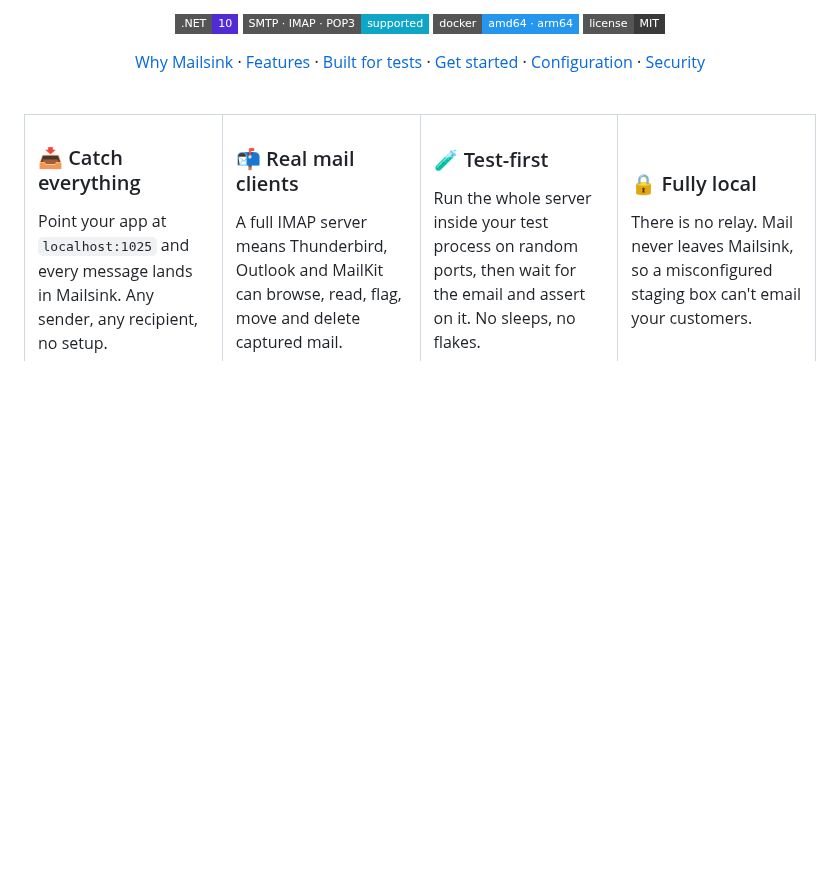
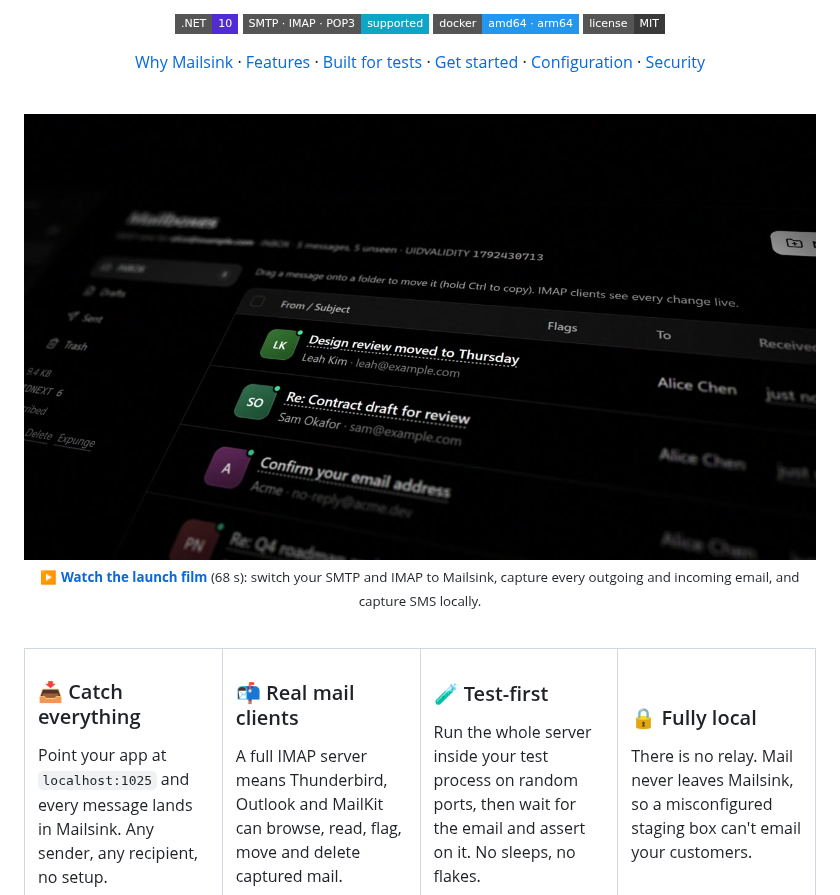
Before and after one commit to tosinshada/mail-sink, a Markdown page: README.md, the part around the change. Rendered like a GitHub page; pictures changed too: docs/media/mailsink-launch-poster.jpg (added); badges without logos; blank space fills up the shorter version.

Commit message:
Add mailsink launch video to documentation

```diff
--- a/README.md
+++ b/README.md
@@ -20,6 +20,16 @@
   <a href="#get-started">Get started</a> ·
   <a href="#configuration">Configuration</a> ·
   <a href="#security">Security</a>
+</p>
+
+<br>
+
+<p align="center">
+  <a href="docs/media/mailsink-launch.mp4">
+    <img alt="Mailsink launch film: switch your SMTP and IMAP to Mailsink, capture every outgoing and incoming email, and capture SMS locally" src="docs/media/mailsink-launch-poster.jpg" width="880">
+  </a>
+  <br>
+  <sub>▶ <a href="docs/media/mailsink-launch.mp4"><b>Watch the launch film</b></a> (68 s): switch your SMTP and IMAP to Mailsink, capture every outgoing and incoming email, and capture SMS locally.</sub>
 </p>
 
 <br>
```
Also changed, not shown: 2 other files.
